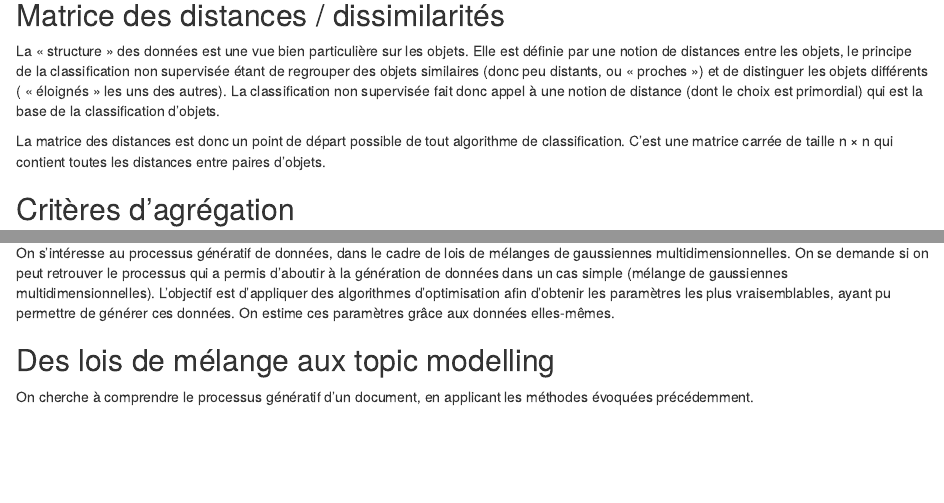
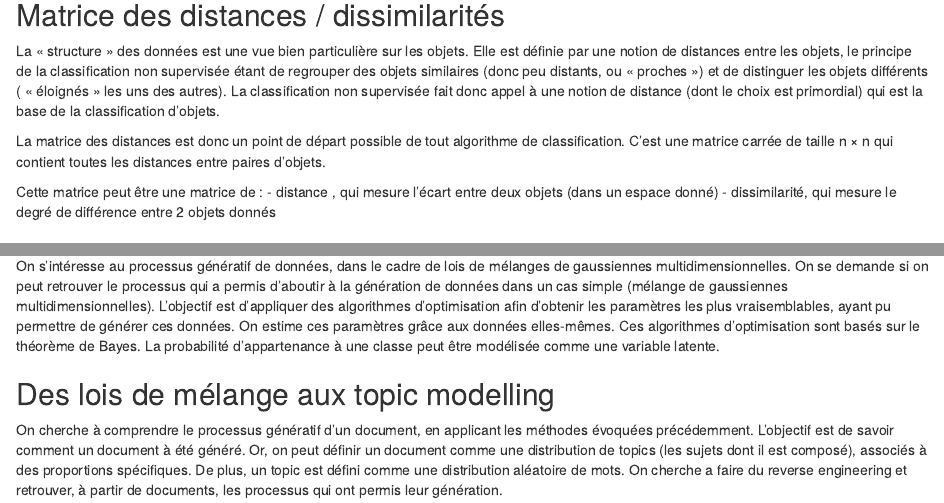
Before and after one commit to annamathieu/Clustering, an R Markdown document (bilan/seances/intro.Rmd): the page in a window 1100 px wide, from 440 px down, and a second part further down, joined at a grey line. Rendered offline with R 4.5, knitr and Pandoc, with nearby package versions.

Commit message:
modifs intro

```diff
--- a/bilan/seances/intro.Rmd
+++ b/bilan/seances/intro.Rmd
@@ -26,6 +26,10 @@ La « structure » des données est une vue bien particulière sur les objets. E
 
 La matrice des distances est donc un point de départ possible de tout algorithme de classification. C’est une matrice carrée de taille n × n  qui contient toutes les distances entre paires d’objets.
 
+Cette matrice peut être une matrice de :
+- distance , qui mesure l'écart entre deux objets (dans un espace donné)
+- dissimilarité, qui mesure le degré de différence entre 2 objets donnés
+
 
 ## Critères d’agrégation
 En classification hiérarchique, on utilise un critère d’agrégation pour décider comment fusionner les groupes. On ne se place plus au niveau des individus, mais au niveau des aggrégats d'individus.
@@ -37,7 +41,7 @@ La classification d'objet peut être déterministe, c'est à dire qu'un objet ou
 Il existe différents types de stratégie de classification : le partitionnement direct et la classification ascendante hierarchique (et les stratégies mixtes qui les combinent). En partitionnement direct, le nombre de clusters K en lequel les objets seront divisés est déterminé à l'avance. En CAH, les objets ou individus sont regroupés progressivement en groupes pour former un dendogramme, que l'on peut ensuite couper à différents niveaux pour obtenir la finesse de la partition souhaitée.
 
 ## De la classification aux lois de mélanges
-On s'intéresse au processus génératif de données, dans le cadre de lois de mélanges de gaussiennes multidimensionnelles. On se demande si on peut retrouver le processus qui a permis d'aboutir à la génération de données dans un cas simple (mélange de gaussiennes multidimensionnelles). L'objectif est d'appliquer des algorithmes d'optimisation afin d'obtenir les paramètres les plus vraisemblables, ayant pu permettre de générer ces données. On estime ces paramètres grâce aux données elles-mêmes.
+On s'intéresse au processus génératif de données, dans le cadre de lois de mélanges de gaussiennes multidimensionnelles. On se demande si on peut retrouver le processus qui a permis d'aboutir à la génération de données dans un cas simple (mélange de gaussiennes multidimensionnelles). L'objectif est d'appliquer des algorithmes d'optimisation afin d'obtenir les paramètres les plus vraisemblables, ayant pu permettre de générer ces données. On estime ces paramètres grâce aux données elles-mêmes. Ces algorithmes d'optimisation sont basés sur le théorème de Bayes. La probabilité d'appartenance à une classe peut être modélisée comme une variable latente.
 
 ## Des lois de mélange aux topic modelling
-On cherche à comprendre le processus génératif d'un document, en applicant les méthodes évoquées précédemment.
+On cherche à comprendre le processus génératif d'un document, en applicant les méthodes évoquées précédemment. L'objectif est de savoir comment un document à été généré. Or, on peut définir un document comme une distribution de topics (les sujets dont il est composé), associés à des proportions spécifiques. De plus, un topic est défini comme une distribution aléatoire de mots. On cherche a faire du reverse engineering et retrouver, à partir de documents, les processus qui ont permis leur génération.
```
